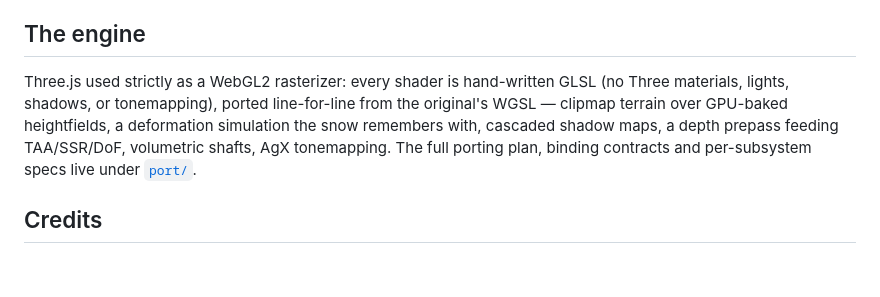
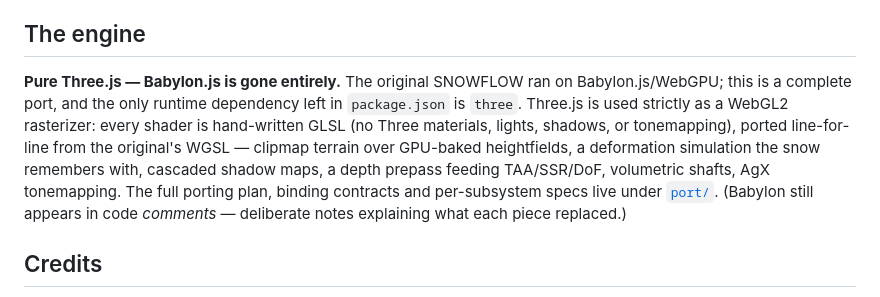
Before and after one commit to csanz/battle-of-the-hoth-simulator, a Markdown page: README.md, the part around the change. Drawn GitHub-style; blank space fills up the shorter version.

Commit message:
README: say it plainly — pure Three.js, Babylon fully removed
Co-Authored-By: Claude Fable 5 <noreply@anthropic.com>

```diff
--- a/README.md
+++ b/README.md
@@ -43,13 +43,17 @@ camera/player/herd as a pinnable opening shot.
 
 ## The engine
 
-Three.js used strictly as a WebGL2 rasterizer: every shader is hand-written
-GLSL (no Three materials, lights, shadows, or tonemapping), ported
-line-for-line from the original's WGSL — clipmap terrain over GPU-baked
-heightfields, a deformation simulation the snow remembers with, cascaded
-shadow maps, a depth prepass feeding TAA/SSR/DoF, volumetric shafts, AgX
-tonemapping. The full porting plan, binding contracts and per-subsystem specs
-live under [`port/`](port/).
+**Pure Three.js — Babylon.js is gone entirely.** The original SNOWFLOW ran on
+Babylon.js/WebGPU; this is a complete port, and the only runtime dependency
+left in `package.json` is `three`. Three.js is used strictly as a WebGL2
+rasterizer: every shader is hand-written GLSL (no Three materials, lights,
+shadows, or tonemapping), ported line-for-line from the original's WGSL —
+clipmap terrain over GPU-baked heightfields, a deformation simulation the
+snow remembers with, cascaded shadow maps, a depth prepass feeding
+TAA/SSR/DoF, volumetric shafts, AgX tonemapping. The full porting plan,
+binding contracts and per-subsystem specs live under [`port/`](port/).
+(Babylon still appears in code *comments* — deliberate notes explaining what
+each piece replaced.)
 
 ## Credits
 
```
